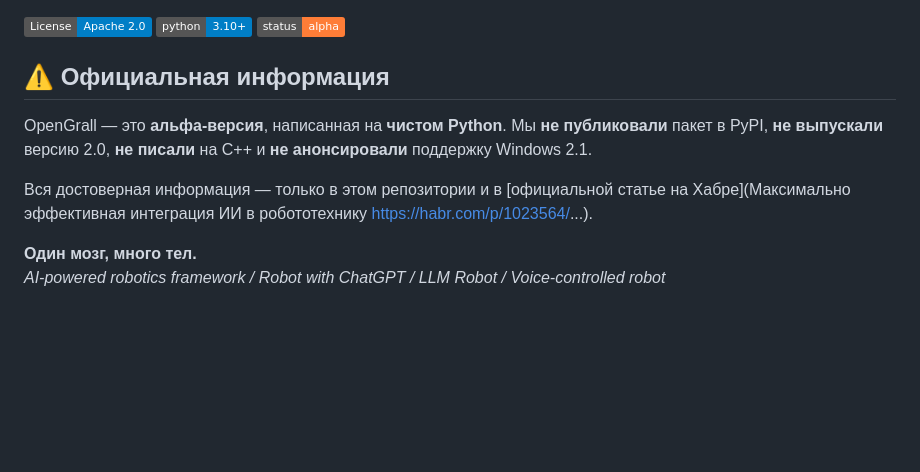
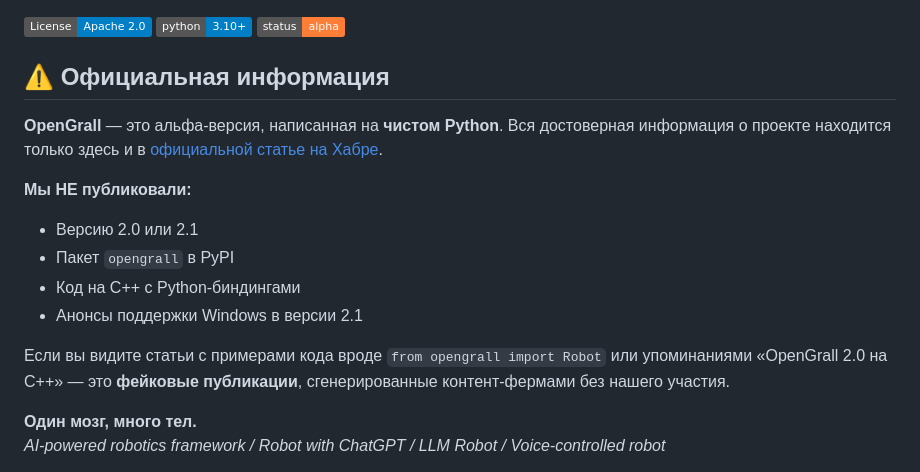
Before and after one commit to Ferum93/OpenGrall, a Markdown page: README.md, the part around the change. Drawn GitHub-style; badges without logos; blank space fills up the shorter version.

```diff
--- a/README.md
+++ b/README.md
@@ -6,12 +6,21 @@
 
 ## ⚠️ Официальная информация
 
-OpenGrall — это **альфа-версия**, написанная на **чистом Python**.
-Мы **не публиковали** пакет в PyPI, **не выпускали** версию 2.0,
-**не писали** на C++ и **не анонсировали** поддержку Windows 2.1.
 
-Вся достоверная информация — только в этом репозитории и в
-[официальной статье на Хабре](Максимально эффективная интеграция ИИ в робототехнику https://habr.com/p/1023564/...).
+**OpenGrall** — это альфа-версия, написанная на **чистом Python**.
+Вся достоверная информация о проекте находится только здесь и в
+[официальной статье на Хабре](https://habr.com/p/1023564/).
+
+**Мы НЕ публиковали:**
+- Версию 2.0 или 2.1
+- Пакет `opengrall` в PyPI
+- Код на C++ с Python-биндингами
+- Анонсы поддержки Windows в версии 2.1
+
+Если вы видите статьи с примерами кода вроде `from opengrall import Robot`
+или упоминаниями «OpenGrall 2.0 на C++» — это **фейковые публикации**,
+сгенерированные контент-фермами без нашего участия.
+
 
 **Один мозг, много тел.**
 *AI-powered robotics framework / Robot with ChatGPT / LLM Robot / Voice-controlled robot*
```
